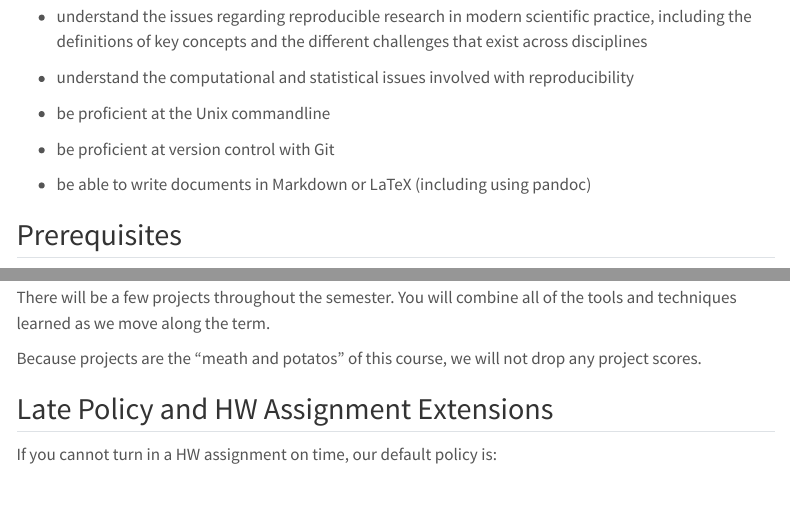
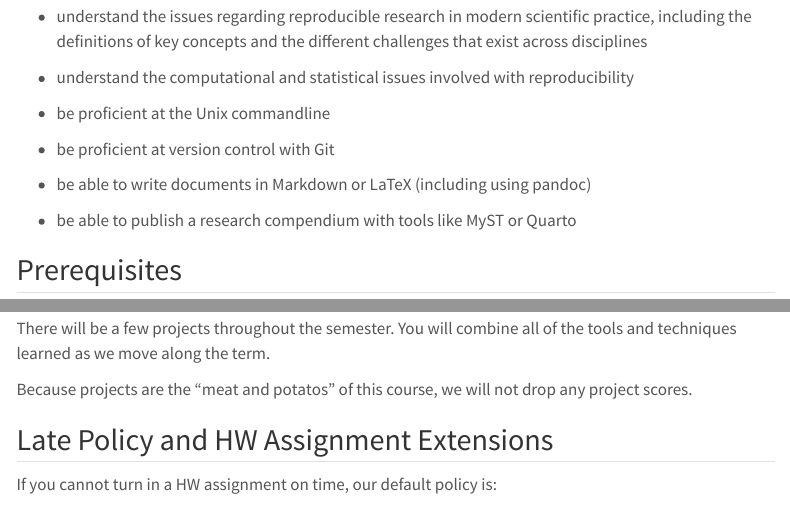
Before and after one commit to berkeley-stat159/fall-2026, a Quarto document (syllabus.qmd): the page in a window 1100 px wide, from 310 px down, and a second part further down, joined at a grey line. Rendered offline with R 4.5, knitr and Pandoc in place of Quarto, with nearby package versions; menus at the side of the page are left out.

Commit message:
syabus: fix typos

```diff
--- a/syllabus.qmd
+++ b/syllabus.qmd
@@ -26,6 +26,7 @@ including the definitions of key concepts and the different challenges that exis
 
 - be able to write documents in Markdown or LaTeX (including using pandoc)
 
+- be able to publish a research compendium with tools like MyST or Quarto
 
 
 ## Prerequisites
@@ -140,7 +141,7 @@ the calculation of your final grade.
 There will be a few projects throughout the semester. You will combine all of the
 tools and techniques learned as we move along the term.
 
-Because projects are the "meath and potatos" of this course, we will not drop any project scores.
+Because projects are the "meat and potatos" of this course, we will not drop any project scores.
 
 
 
```
